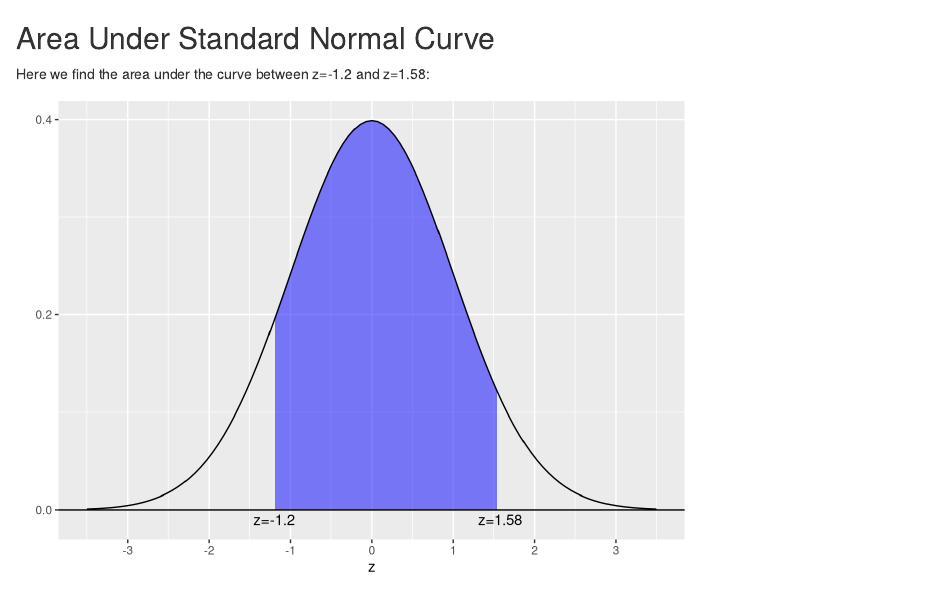
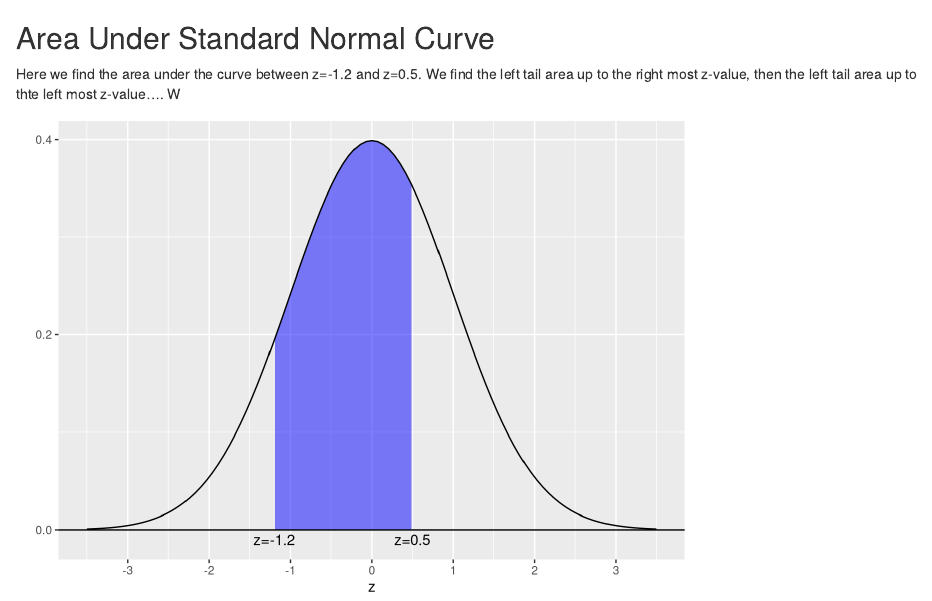
Before and after one commit to calvinw/mathplosion-rmarkdown, an R Markdown document (AreaUnderNormalCurve.Rmd): the page in a window 1100 px wide, from its top. Rendered offline with R 4.5, knitr and Pandoc, with nearby package versions.

````diff
--- a/AreaUnderNormalCurve.Rmd
+++ b/AreaUnderNormalCurve.Rmd
@@ -4,7 +4,7 @@
   html_document: default
 params:
   a: -1.2
-  b: 1.58
+  b: 0.5
 ---
 
 ```{r setup, include=FALSE}
@@ -19,7 +19,7 @@
 
 ## Area Under Standard Normal Curve
 
-Here we find the area under the curve between z=`r params$a` and z=`r params$b`:
+Here we find the area under the curve between z=`r params$a` and z=`r params$b`. We find the left tail area up to the right most z-value, then the left tail area up to thte left most z-value.... W
 
 ```{r area, echo=FALSE}
 #change dev to svg if need to
````
Also changed, not shown: StandardNormalCurveAreaBetween.Rmd (+1 -1 lines), 2 other files.
